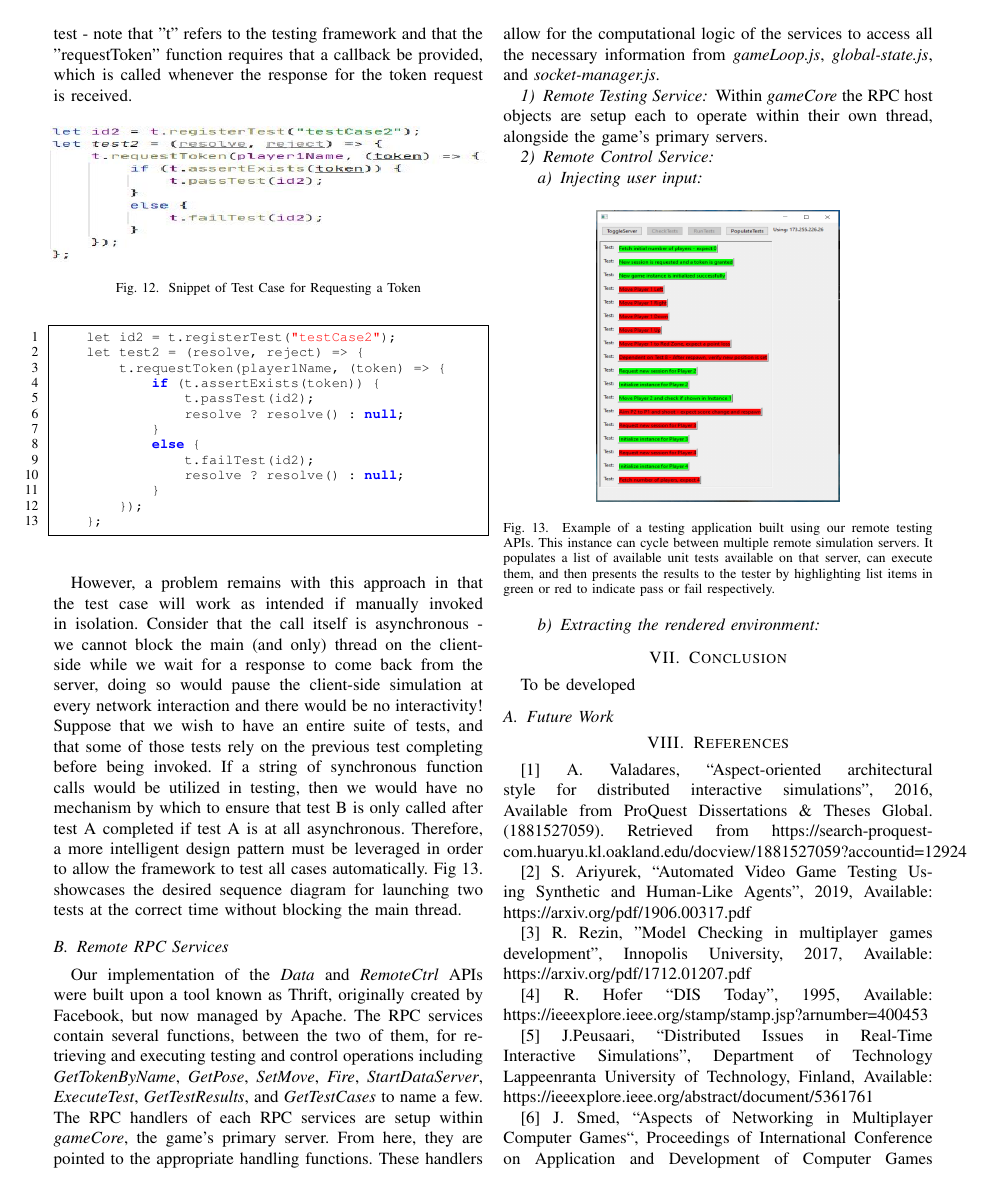
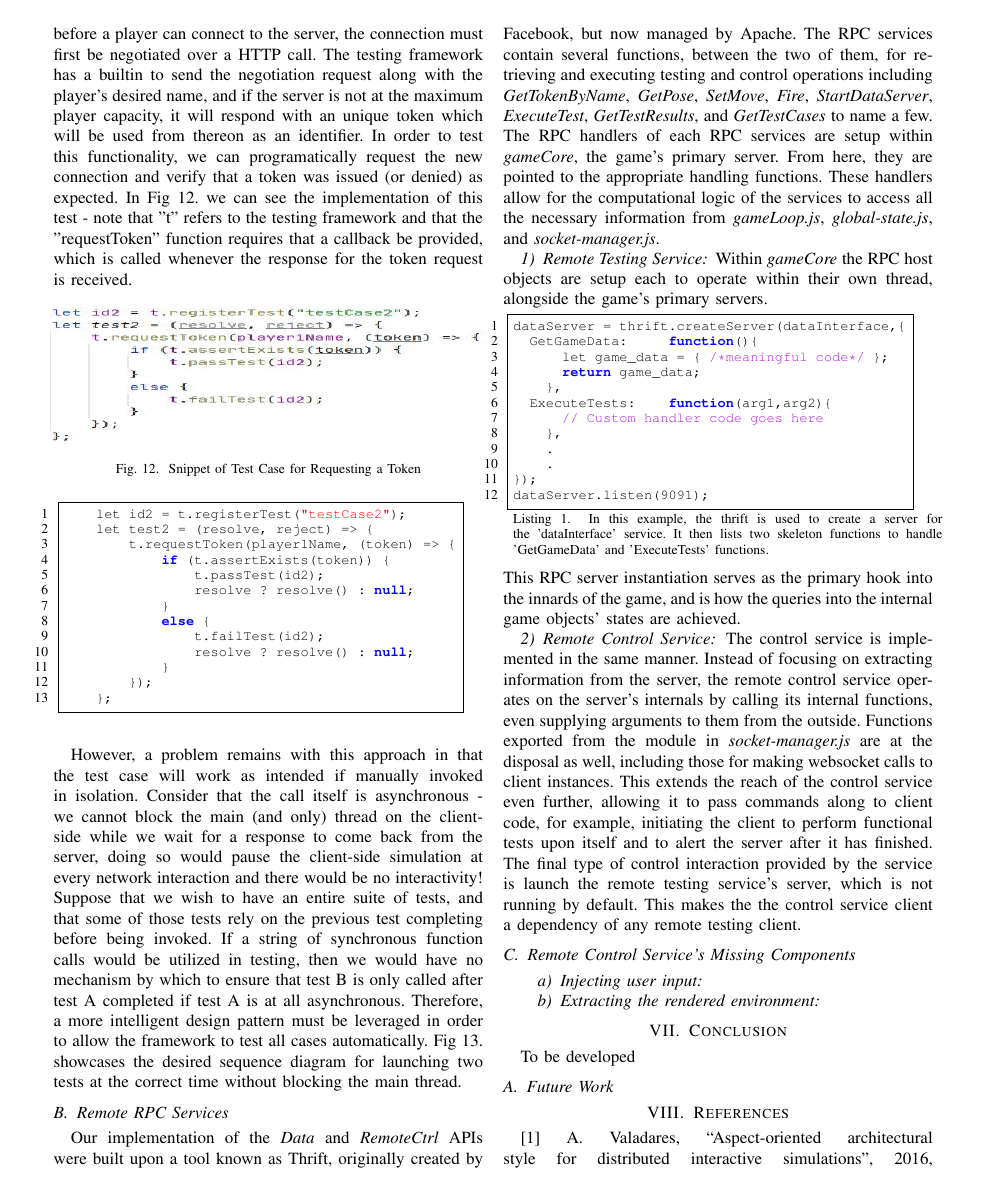
Before and after one commit to spac3nerd/CSI5390_Paper, a LaTeX paper (paper/PaperDraft2.tex): page 7 of 8. Compiled offline with pdfLaTeX; a missing font is replaced by an installed copy or a similar font; a LaTeX package or settings file that is missing is left out.

Commit message:
adding control service descriptions

```diff
--- a/paper/PaperDraft2.tex
+++ b/paper/PaperDraft2.tex
@@ -72,7 +72,9 @@
 tabsize=2,
 breaklines=true,
 showtabs=false,
-captionpos=b
+captionpos=b,
+linewidth=.46\textwidth,
+xleftmargin=.2cm
 }
 
 \begin{document}
@@ -439,7 +442,27 @@
 
 \subsubsection{Remote Testing Service}
 Within \textit{gameCore} the RPC host objects are setup each to operate within their own thread, alongside the game's primary servers.
+
+\begin{lstlisting}[language=JavaScript,caption={In this example, the thrift is used to create a server for the  'dataInterface' service. It then lists two skeleton functions to handle 'GetGameData' and 'ExecuteTests' functions.}]
+dataServer = thrift.createServer(dataInterface,{
+  GetGameData:     function(){
+      let game_data = { /*meaningful code*/ };
+      return game_data;
+    },
+  ExecuteTests:    function(arg1,arg2){
+      // Custom handler code goes here
+    },
+    .
+    .
+});
+dataServer.listen(9091);
+\end{lstlisting}
+This RPC server instantiation serves as the primary hook into the innards of the game, and is how the queries into the internal game objects' states are achieved.
+
 \subsubsection{Remote Control Service}
+The control service is implemented in the same manner. Instead of focusing on extracting information from the server, the remote control service operates on the server's internals by calling its internal functions, even supplying arguments to them from the outside. Functions exported from the module in \textit{socket-manager.js} are at the disposal as well, including those for making websocket calls to client instances. This extends the reach of the control service even further, allowing it to pass commands along to client code, for example, initiating the client to perform functional tests upon itself and to alert the server after it has finished. The final type of control interaction provided by the service is launch the remote testing service's server, which is not running by default. This makes the the control service client a dependency of any remote testing client.
+
+\subsection{Remote Control Service's Missing Components}
 \paragraph{Injecting user input}
 \paragraph{Extracting the rendered environment}
 
```
Also changed, not shown: paper/PaperDraft2.pdf, paper/PaperDraft2.tex (3 more changed lines).
